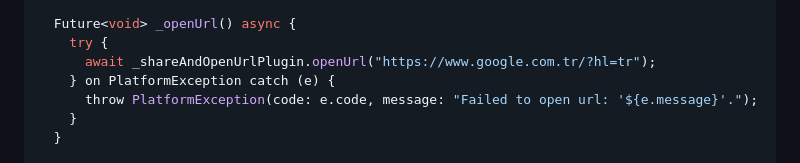
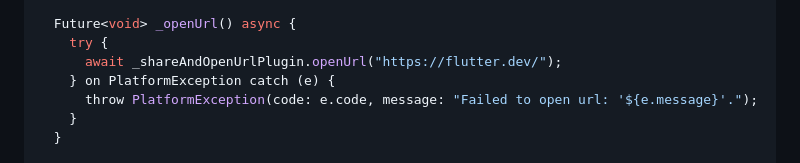
Before and after one commit to bedirhanssaglam/share_and_open_url_plugin, a Markdown page: README.md, the part around the change. Rendered like a GitHub page.

```diff
--- a/README.md
+++ b/README.md
@@ -157,7 +157,7 @@ class _MyAppState extends State<MyApp> {
 
   Future<void> _openUrl() async {
     try {
-      await _shareAndOpenUrlPlugin.openUrl("https://www.google.com.tr/?hl=tr");
+      await _shareAndOpenUrlPlugin.openUrl("https://flutter.dev/");
     } on PlatformException catch (e) {
       throw PlatformException(code: e.code, message: "Failed to open url: '${e.message}'.");
     }
```
